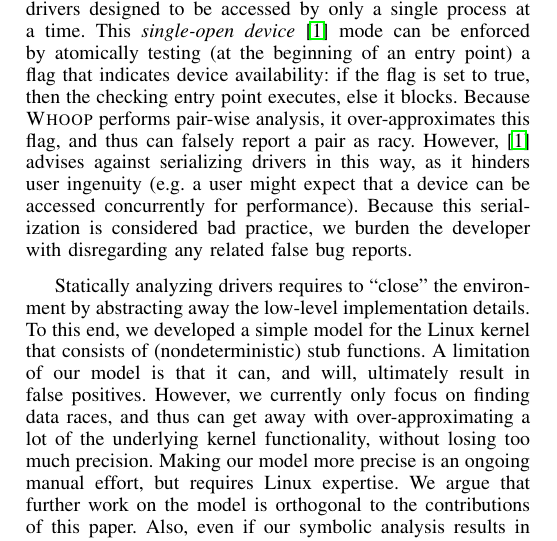
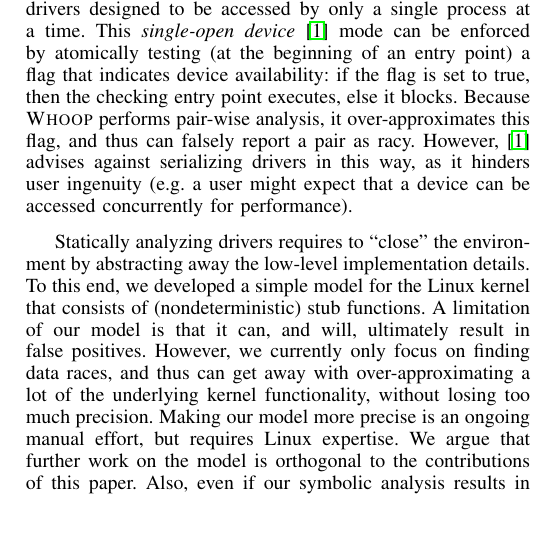
Before and after one commit to pdeligia/WhoopPaper, a LaTeX paper (paper.tex, which reads whoop.tex): part of one column of page 7 of 12, cut so that both start at the same text. Compiled offline with pdfLaTeX.

Commit message:
Removed sentence

```diff
--- a/whoop.tex
+++ b/whoop.tex
@@ -239,6 +239,6 @@ As well as inheriting soundness issues arising from currently unknown bugs in \w
 %
 As a lockset analyzer, \whoop can be imprecise because a violation of the locking discipline does not always correspond to a real race (e.g.\ when lockfree synchronization is used). \whoop also uses over-approximation, which can be another source of imprecision. Furthermore, the tool does not check for dynamically created locks or for locks provided by external libraries, although the later could be addressed by providing a mechanism for users to declare custom locks. We also do not currently treat interrupt handlers in a special way; we just assume that they can execute concurrently with any entry point. One way to address this is to model interrupt-specific kernel functions (e.g. for enabling/disabling interrupts).
 
-Another limitation of \whoop is that it is unable to verify drivers designed to be accessed by only a single process at a time. This \emph{single-open device}~\cite{corbet2005linux} mode can be enforced by atomically testing (at the beginning of an entry point) a flag that indicates device availability: if the flag is set to true, then the checking entry point executes, else it blocks. Because \whoop performs pair-wise analysis, it over-approximates this flag, and thus can falsely report a pair as racy. However,~\cite{corbet2005linux} advises against serializing drivers in this way, as it hinders user ingenuity (e.g.\ a user might expect that a device can be accessed concurrently for performance). Because this serialization is considered bad practice, we burden the developer with disregarding any related false bug reports.
+Another limitation of \whoop is that it is unable to verify drivers designed to be accessed by only a single process at a time. This \emph{single-open device}~\cite{corbet2005linux} mode can be enforced by atomically testing (at the beginning of an entry point) a flag that indicates device availability: if the flag is set to true, then the checking entry point executes, else it blocks. Because \whoop performs pair-wise analysis, it over-approximates this flag, and thus can falsely report a pair as racy. However,~\cite{corbet2005linux} advises against serializing drivers in this way, as it hinders user ingenuity (e.g.\ a user might expect that a device can be accessed concurrently for performance).
 
 Statically analyzing drivers requires to ``close'' the environment by abstracting away the low-level implementation details. To this end, we developed a simple model for the Linux kernel that consists of (nondeterministic) stub functions. A limitation of our model is that it can, and will, ultimately result in false positives. However, we currently only focus on finding data races, and thus can get away with over-approximating a lot of the underlying kernel functionality, without losing too much precision. Making our model more precise is an ongoing manual effort, but requires Linux expertise. We argue that further work on the model is orthogonal to the contributions of this paper. Also, even if our symbolic analysis results in false positives, \whoop can still use the results to significantly speedup a more precise bug-finder, as seen in \S\ref{corral} and \S\ref{evaluation}.
```
